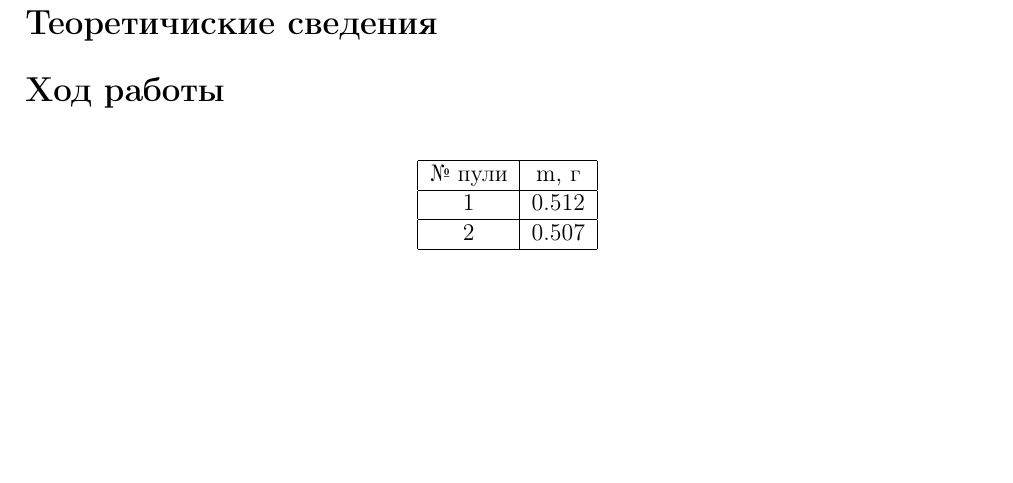
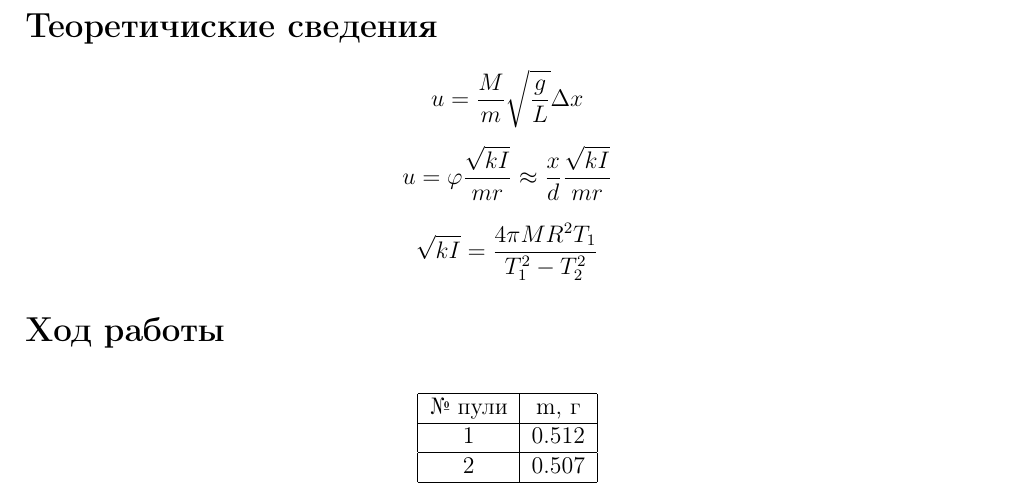
Before and after one commit to L3V666/labs, a LaTeX document (1.2.1/main.tex): part of page 2 of 3, cut so that both start at the same text, the shorter picture padded with empty space. Compiled offline with pdfLaTeX.

Commit message:
19.11.2025

```diff
--- a/1.2.1/main.tex
+++ b/1.2.1/main.tex
@@ -58,6 +58,12 @@
 \setcounter{page}{2}
 
 \section*{Теоретичиские сведения}
+
+\[u=\frac{M}{m}\sqrt{\frac{g}{L}}\Delta x\]
+
+\[u=\varphi\frac{\sqrt{kI}}{mr}\approx\frac{x}{d}\frac{\sqrt{kI}}{mr}\]
+
+\[\sqrt{kI}=\frac{4\pi M R^2 T_1}{T_1^2 - T_2^2}\]
 
 \section*{Ход работы}
 
```
Also changed, not shown: 1.2.1/main.pdf, 5 other files.
